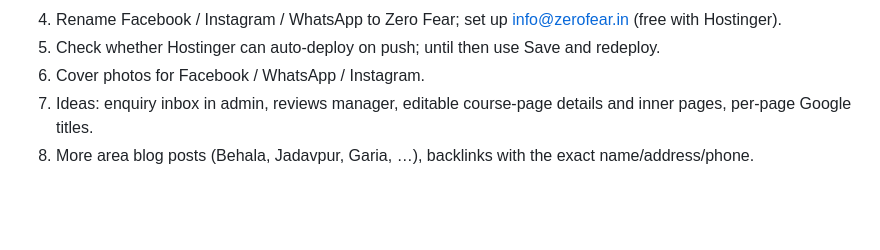
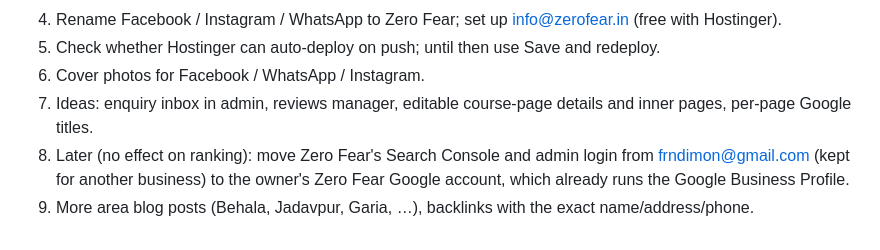
Before and after one commit to frndimon-dev/Zerofear-v7, a Markdown page: docs/PROJECT-NOTES.md, the part around the change. Rendered like a GitHub page; blank space fills up the shorter version.

Commit message:
Notes: account separation for later
Co-Authored-By: Claude Opus 5.5 <noreply@anthropic.com>
Claude-Session: https://claude.ai/code/session_01ViC9NPLRmWp7CX7JvCdQD4

```diff
--- a/docs/PROJECT-NOTES.md
+++ b/docs/PROJECT-NOTES.md
@@ -59,4 +59,6 @@ Admin login e-mail: frndimon@gmail.com (the password is **not** stored here).
 5. Check whether Hostinger can auto-deploy on push; until then use Save and redeploy.
 6. Cover photos for Facebook / WhatsApp / Instagram.
 7. Ideas: enquiry inbox in admin, reviews manager, editable course-page details and inner pages, per-page Google titles.
-8. More area blog posts (Behala, Jadavpur, Garia, …), backlinks with the exact name/address/phone.
+8. Later (no effect on ranking): move Zero Fear's Search Console and admin login from frndimon@gmail.com
+   (kept for another business) to the owner's Zero Fear Google account, which already runs the Google Business Profile.
+9. More area blog posts (Behala, Jadavpur, Garia, …), backlinks with the exact name/address/phone.
```
